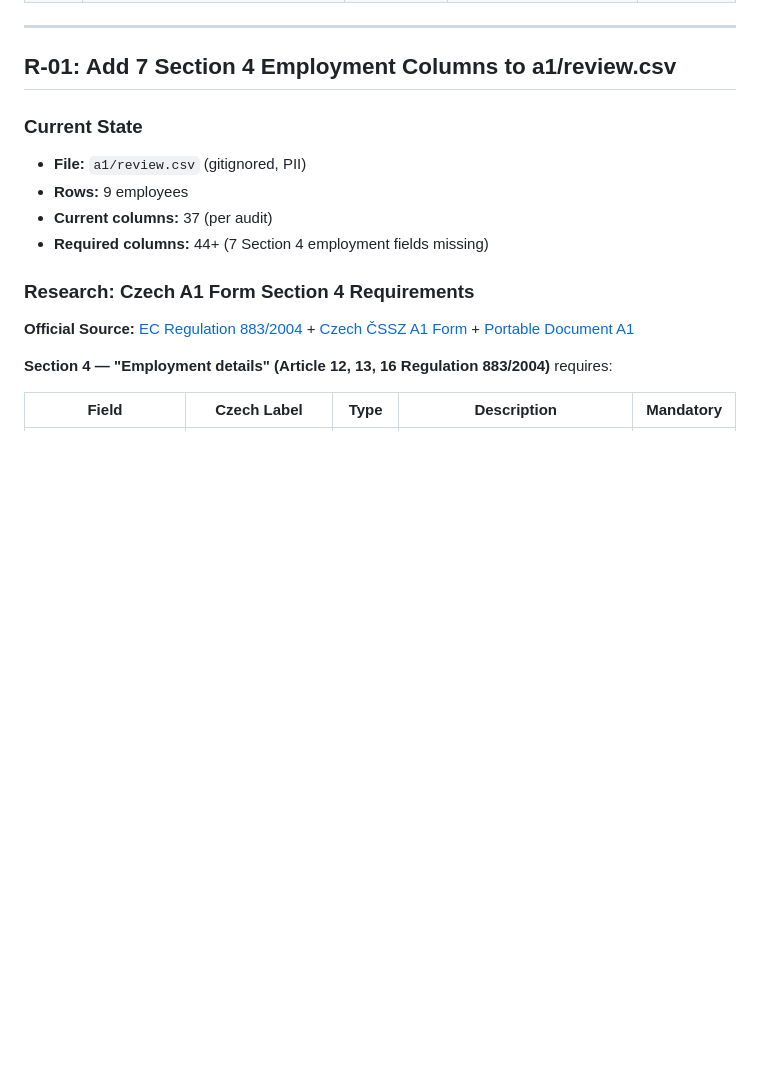
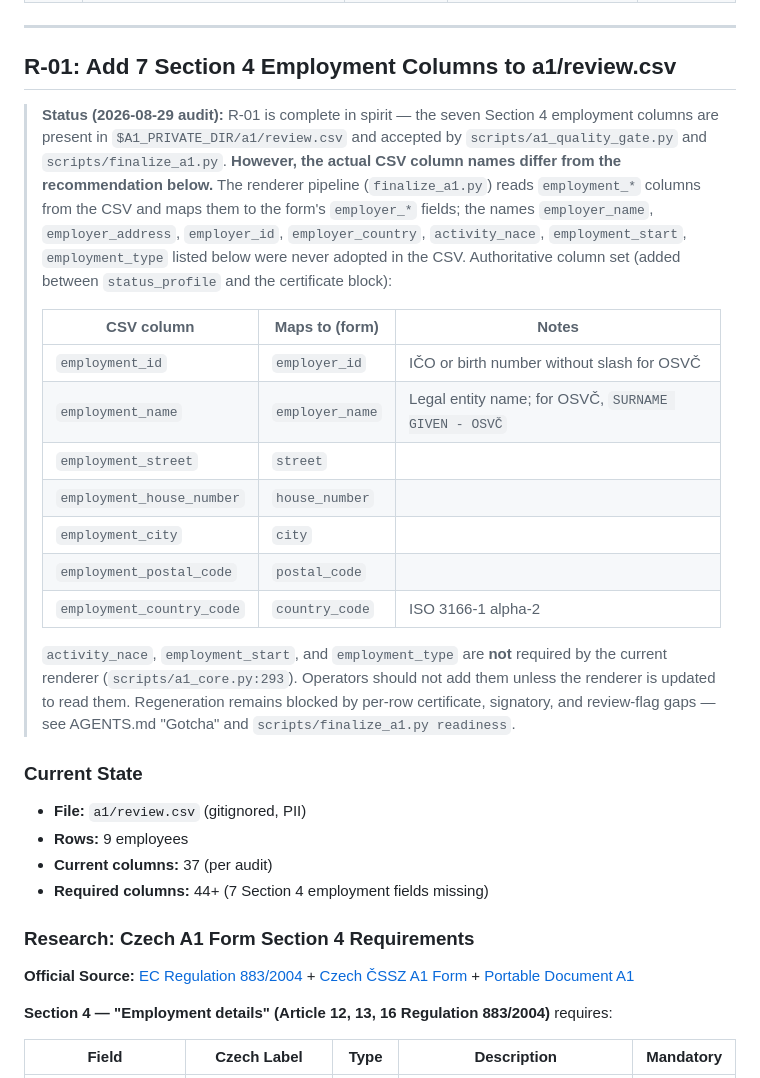
Before and after one commit to pkoka888/prace-a1-core, a Markdown page: docs/research/2026-08-19-open-decisions-research.md, the part around the change. GitHub-like rendering; blank space fills up the shorter version.

Commit message:
docs(plan-ac): mark R-01 status as superseded with actual columns
R-01 recommended 7 employment columns named 'employer_*' /
'activity_nace' / 'employment_start' / 'employment_type'. The
actual implementation in scripts/finalize_a1.py reads
'employment_*' columns (employment_id, employment_name,
employment_street, employment_house_number, employment_city,
employment_postal_code, employment_country_code) and maps them to
the form's employer_* fields. The 3 fields activity_nace,
employment_start, employment_type are not required by the current
renderer (scripts/a1_core.py:293).

Add a Status banner at the top of R-01 so operators reading this
document can see the actual authoritative column set and avoid
adding columns the renderer does not consume. The body of R-01 is
left intact for historical traceability.

Verified end-to-end:
- scripts/a1_quality_gate.py accepts the live CSV header.
- scripts/finalize_a1.py readiness reports per-row gaps only
  (activity_name, certificate fields, source statuses, review
  flags); no missing employment-column errors.

```diff
--- a/docs/research/2026-08-19-open-decisions-research.md
+++ b/docs/research/2026-08-19-open-decisions-research.md
@@ -22,6 +22,33 @@
 ---
 
 ## R-01: Add 7 Section 4 Employment Columns to a1/review.csv
+
+> **Status (2026-08-29 audit):** R-01 is complete in spirit — the seven Section 4
+> employment columns are present in `$A1_PRIVATE_DIR/a1/review.csv` and accepted
+> by `scripts/a1_quality_gate.py` and `scripts/finalize_a1.py`. **However, the
+> actual CSV column names differ from the recommendation below.** The renderer
+> pipeline (`finalize_a1.py`) reads `employment_*` columns from the CSV and maps
+> them to the form's `employer_*` fields; the names `employer_name`,
+> `employer_address`, `employer_id`, `employer_country`, `activity_nace`,
+> `employment_start`, `employment_type` listed below were never adopted in the
+> CSV. Authoritative column set (added between `status_profile` and the
+> certificate block):
+>
+> | CSV column | Maps to (form) | Notes |
+> |---|---|---|
+> | `employment_id` | `employer_id` | IČO or birth number without slash for OSVČ |
+> | `employment_name` | `employer_name` | Legal entity name; for OSVČ, `SURNAME GIVEN - OSVČ` |
+> | `employment_street` | `street` | |
+> | `employment_house_number` | `house_number` | |
+> | `employment_city` | `city` | |
+> | `employment_postal_code` | `postal_code` | |
+> | `employment_country_code` | `country_code` | ISO 3166-1 alpha-2 |
+>
+> `activity_nace`, `employment_start`, and `employment_type` are **not** required
+> by the current renderer (`scripts/a1_core.py:293`). Operators should not add
+> them unless the renderer is updated to read them. Regeneration remains blocked
+> by per-row certificate, signatory, and review-flag gaps — see AGENTS.md
+> "Gotcha" and `scripts/finalize_a1.py readiness`.
 
 ### Current State
 - **File:** `a1/review.csv` (gitignored, PII)
```
